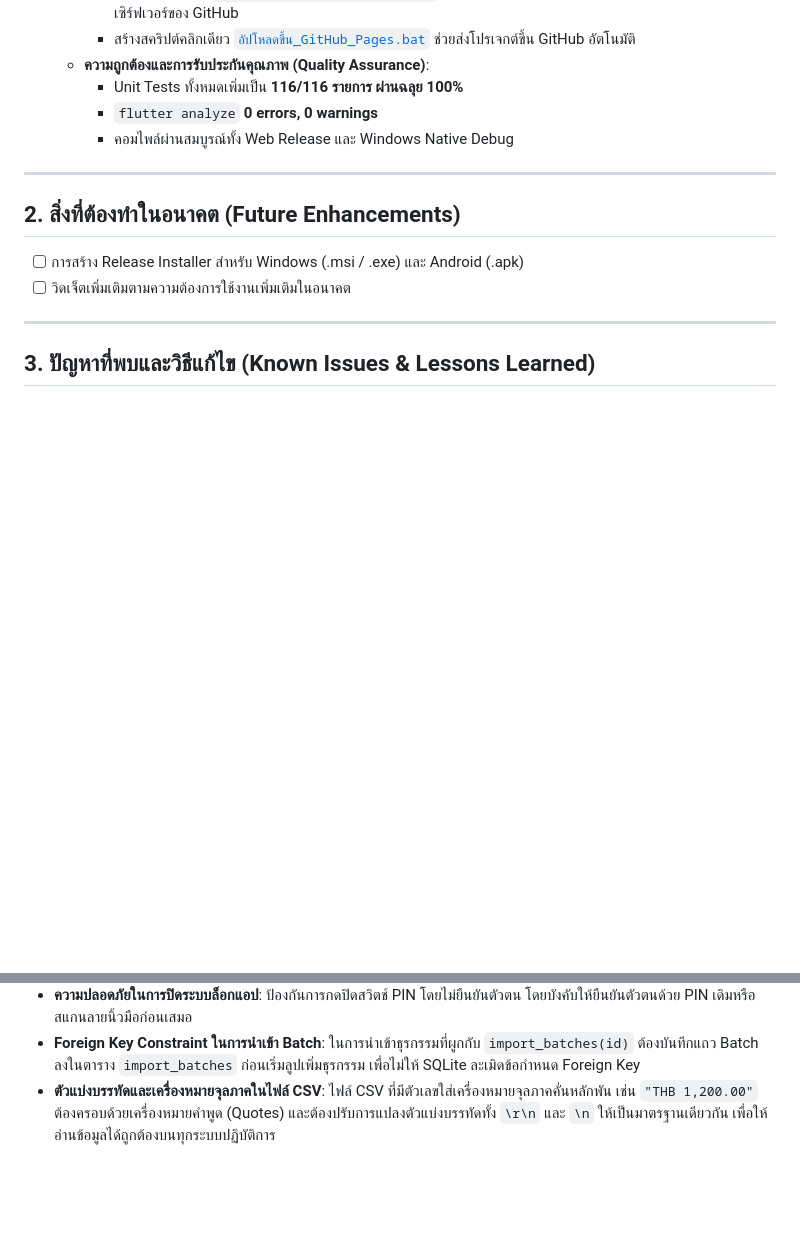
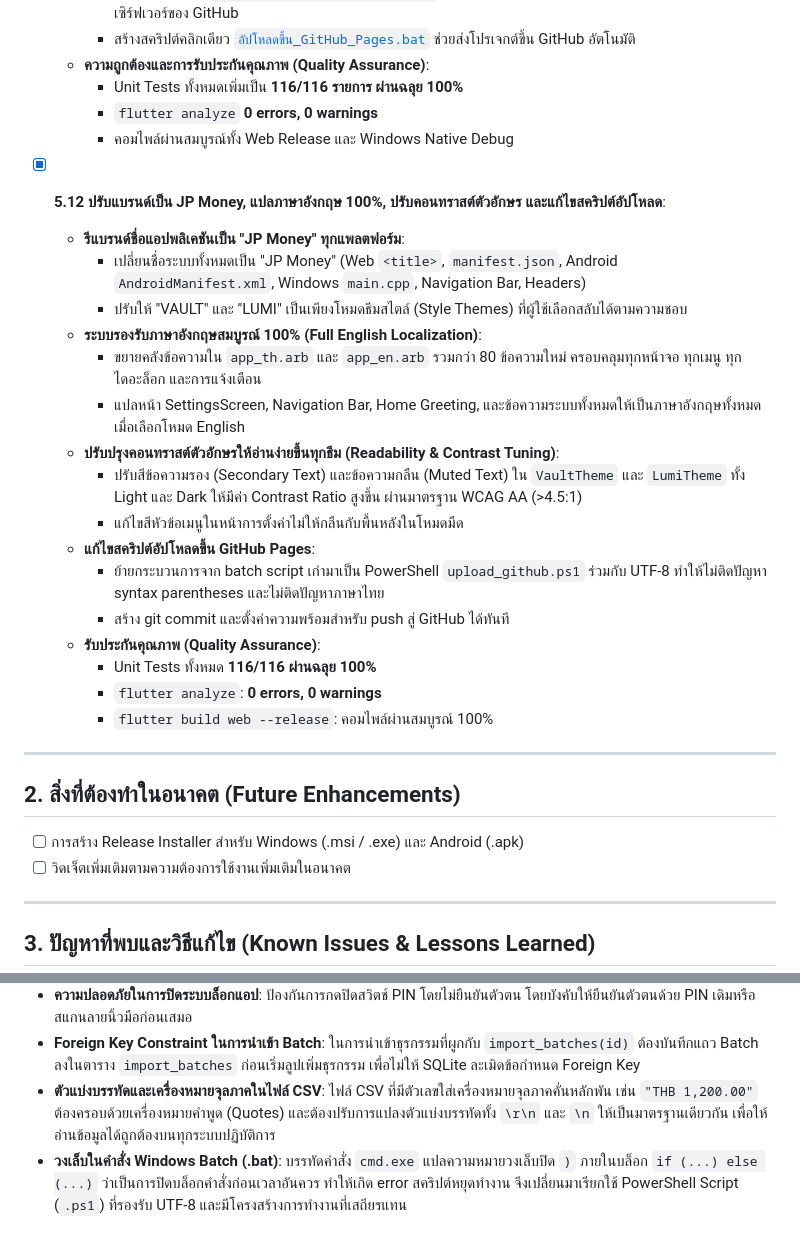
Before and after one commit to thanawit1995/myfinance, a Markdown page: PROGRESS.md, 2 parts joined by grey strips. Rendered like a GitHub page; blank space fills up the shorter version.

Commit message:
docs: update PROGRESS.md with 5.12 changes

```diff
--- a/PROGRESS.md
+++ b/PROGRESS.md
@@ -461,6 +461,24 @@
     * `flutter analyze` **0 errors, 0 warnings**
     * คอมไพล์ผ่านสมบูรณ์ทั้ง Web Release และ Windows Native Debug
 
+- [x] **5.12 ปรับแบรนด์เป็น JP Money, แปลภาษาอังกฤษ 100%, ปรับคอนทราสต์ตัวอักษร และแก้ไขสคริปต์อัปโหลด**:
+  - **รีแบรนด์ชื่อแอปพลิเคชันเป็น "JP Money" ทุกแพลตฟอร์ม**:
+    * เปลี่ยนชื่อระบบทั้งหมดเป็น "JP Money" (Web `<title>`, `manifest.json`, Android `AndroidManifest.xml`, Windows `main.cpp`, Navigation Bar, Headers)
+    * ปรับให้ "VAULT" และ "LUMI" เป็นเพียงโหมดธีมสไตล์ (Style Themes) ที่ผู้ใช้เลือกสลับได้ตามความชอบ
+  - **ระบบรองรับภาษาอังกฤษสมบูรณ์ 100% (Full English Localization)**:
+    * ขยายคลังข้อความใน `app_th.arb` และ `app_en.arb` รวมกว่า 80 ข้อความใหม่ ครอบคลุมทุกหน้าจอ ทุกเมนู ทุกไดอะล็อก และการแจ้งเตือน
+    * แปลหน้า SettingsScreen, Navigation Bar, Home Greeting, และข้อความระบบทั้งหมดให้เป็นภาษาอังกฤษทั้งหมดเมื่อเลือกโหมด English
+  - **ปรับปรุงคอนทราสต์ตัวอักษรให้อ่านง่ายขึ้นทุกธีม (Readability & Contrast Tuning)**:
+    * ปรับสีข้อความรอง (Secondary Text) และข้อความกลืน (Muted Text) ใน `VaultTheme` และ `LumiTheme` ทั้ง Light และ Dark ให้มีค่า Contrast Ratio สูงขึ้น ผ่านมาตรฐาน WCAG AA (>4.5:1)
+    * แก้ไขสีหัวข้อเมนูในหน้าการตั้งค่าไม่ให้กลืนกับพื้นหลังในโหมดมืด
+  - **แก้ไขสคริปต์อัปโหลดขึ้น GitHub Pages**:
+    * ย้ายกระบวนการจาก batch script เก่ามาเป็น PowerShell `upload_github.ps1` ร่วมกับ UTF-8 ทำให้ไม่ติดปัญหา syntax parentheses และไม่ติดปัญหาภาษาไทย
+    * สร้าง git commit และตั้งค่าความพร้อมสำหรับ push สู่ GitHub ได้ทันที
+  - **รับประกันคุณภาพ (Quality Assurance)**:
+    * Unit Tests ทั้งหมด **116/116 ผ่านฉลุย 100%**
+    * `flutter analyze`: **0 errors, 0 warnings**
+    * `flutter build web --release`: คอมไพล์ผ่านสมบูรณ์ 100%
+
 ---
 
 ## 2. สิ่งที่ต้องทำในอนาคต (Future Enhancements)
@@ -477,3 +495,4 @@
 - **ความปลอดภัยในการปิดระบบล็อกแอป**: ป้องกันการกดปิดสวิตช์ PIN โดยไม่ยืนยันตัวตน โดยบังคับให้ยืนยันตัวตนด้วย PIN เดิมหรือสแกนลายนิ้วมือก่อนเสมอ
 - **Foreign Key Constraint ในการนำเข้า Batch**: ในการนำเข้าธุรกรรมที่ผูกกับ `import_batches(id)` ต้องบันทึกแถว Batch ลงในตาราง `import_batches` ก่อนเริ่มลูปเพิ่มธุรกรรม เพื่อไม่ให้ SQLite ละเมิดข้อกำหนด Foreign Key
 - **ตัวแบ่งบรรทัดและเครื่องหมายจุลภาคในไฟล์ CSV**: ไฟล์ CSV ที่มีตัวเลขใส่เครื่องหมายจุลภาคคั่นหลักพัน เช่น `"THB 1,200.00"` ต้องครอบด้วยเครื่องหมายคำพูด (Quotes) และต้องปรับการแปลงตัวแบ่งบรรทัดทั้ง `\r\n` และ `\n` ให้เป็นมาตรฐานเดียวกัน เพื่อให้อ่านข้อมูลได้ถูกต้องบนทุกระบบปฏิบัติการ
+- **วงเล็บในคำสั่ง Windows Batch (.bat)**: บรรทัดคำสั่ง `cmd.exe` แปลความหมายวงเล็บปิด `)` ภายในบล็อก `if (...) else (...)` ว่าเป็นการปิดบล็อกคำสั่งก่อนเวลาอันควร ทำให้เกิด error สคริปต์หยุดทำงาน จึงเปลี่ยนมาเรียกใช้ PowerShell Script (`.ps1`) ที่รองรับ UTF-8 และมีโครงสร้างการทำงานที่เสถียรแทน
```
